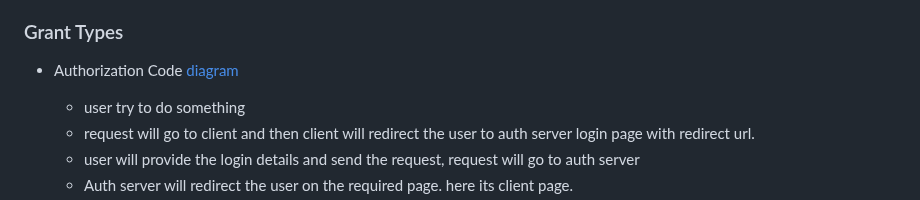
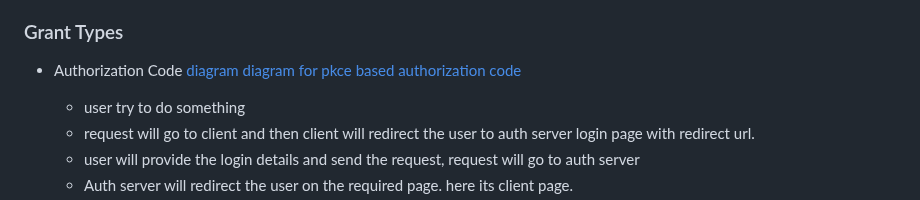
Before and after one commit to singhrakeshgkp/spring_security, a Markdown page: OAuth2.md, the part around the change. Drawn GitHub-style.

```diff
--- a/OAuth2.md
+++ b/OAuth2.md
@@ -12,7 +12,7 @@
    - What are the possible grant types?
    - how does the resource server validate and get the data with the access token?
 ### Grant Types
-- Authorization Code [diagram](/oauth2-authorizationcode.png)
+- Authorization Code [diagram](/oauth2-authorizationcode.png) [diagram for pkce based authorization code](/oauth2-authorizationcode-with-pkce.png)
    - user try to do something
    - request will go to client and then client will redirect the user to auth server login page with redirect url.
    - user will provide the login details and send the request, request will go to auth server
```
